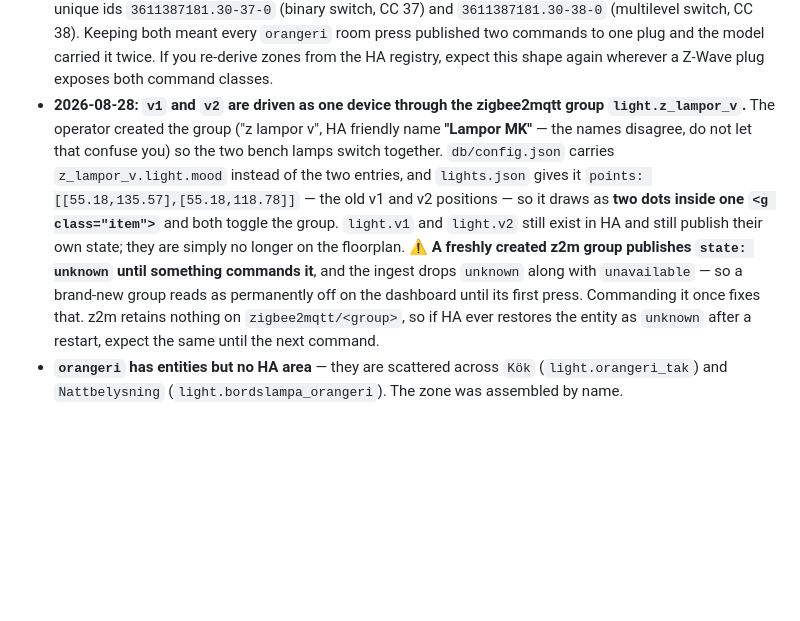
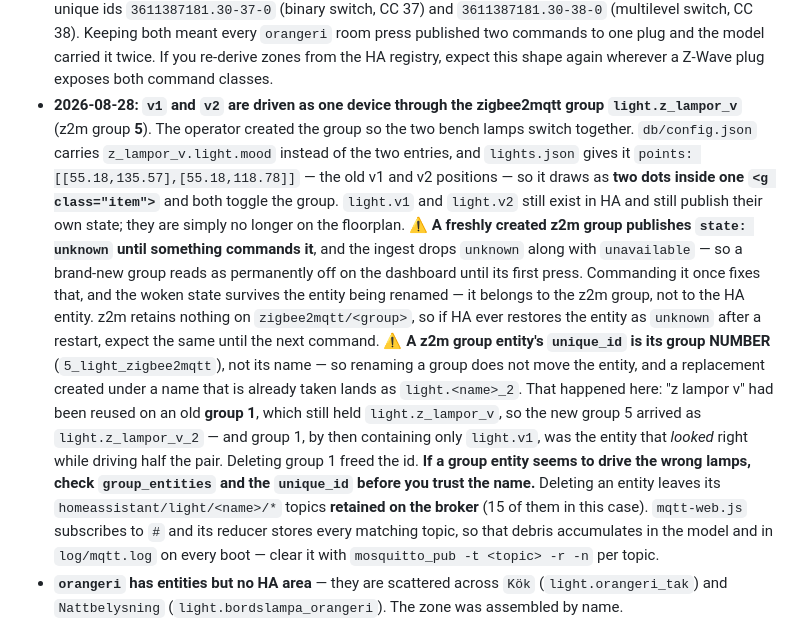
Before and after one commit to kristofer84/lgh-node, a Markdown page: docs/mqtt-and-devices.md, the part around the change. Rendered like a GitHub page; blank space fills up the shorter version.

Commit message:
Record the zigbee group id churn behind light.z_lampor_v
No code change -- lights.json and dashboard.html came back byte-identical to
50ca69f, since the entity ended up on the id that commit already used. This is
the part worth writing down.

A zigbee2mqtt group entity's unique_id is its group NUMBER, not its name
(5_light_zigbee2mqtt here). Renaming a group therefore does not move the
entity, and a replacement created under a name that is already taken lands as
light.<name>_2. That happened: "z lampor v" had been reused on an old group 1,
which still held light.z_lampor_v, so the new group 5 arrived as
light.z_lampor_v_2 -- and group 1, by then containing only light.v1, was the
entity that LOOKED right while driving half the pair. Deleting group 1 freed
the id and group 5 took it, which is where db/config.json points.

Also documented, having cleared them: deleting an entity leaves its
homeassistant/light/<name>/* topics retained on the broker -- 15 for the
short-lived _2 entity. mqtt-web.js subscribes to '#' and its reducer stores
every matching topic, so retained debris from deleted entities accumulates in
the in-memory model and in log/mqtt.log on every boot.

And: the woken state that stops a new group reporting `unknown` survives a
rename, because it belongs to the z2m group rather than the HA entity.

Verified: light.z_lampor_v is unique_id 5_light_zigbee2mqtt, friendly name
"z lampor v", group_entities [light.v1, light.v2], state off. toggle()
publishes it once per step, tapping either dot publishes it once, the item
emits 2 glows / 2 dots / 2 tap areas, no z_lampor_v_2 remains anywhere.

Co-Authored-By: Claude Opus 5 (1M context) <noreply@anthropic.com>

```diff
--- a/docs/mqtt-and-devices.md
+++ b/docs/mqtt-and-devices.md
@@ -409,18 +409,30 @@ Record here rather than rediscovering them:
   zones from the HA registry, expect this shape again wherever a Z-Wave plug exposes both
   command classes.
 - **2026-08-28: `v1` and `v2` are driven as one device through the zigbee2mqtt group
-  `light.z_lampor_v`.** The operator created the group ("z lampor v", HA friendly name
-  **"Lampor MK"** — the names disagree, do not let that confuse you) so the two bench lamps
-  switch together. `db/config.json` carries `z_lampor_v.light.mood` instead of the two
+  `light.z_lampor_v`** (z2m group **5**). The operator created the group so the two bench
+  lamps switch together. `db/config.json` carries `z_lampor_v.light.mood` instead of the two
   entries, and `lights.json` gives it `points: [[55.18,135.57],[55.18,118.78]]` — the old v1
   and v2 positions — so it draws as **two dots inside one `<g class="item">`** and both toggle
   the group. `light.v1` and `light.v2` still exist in HA and still publish their own state;
   they are simply no longer on the floorplan.
   ⚠ **A freshly created z2m group publishes `state: unknown` until something commands it**,
   and the ingest drops `unknown` along with `unavailable` — so a brand-new group reads as
-  permanently off on the dashboard until its first press. Commanding it once fixes that.
-  z2m retains nothing on `zigbee2mqtt/<group>`, so if HA ever restores the entity as `unknown`
-  after a restart, expect the same until the next command.
+  permanently off on the dashboard until its first press. Commanding it once fixes that, and the
+  woken state survives the entity being renamed — it belongs to the z2m group, not to the HA
+  entity. z2m retains nothing on `zigbee2mqtt/<group>`, so if HA ever restores the entity as
+  `unknown` after a restart, expect the same until the next command.
+  ⚠ **A z2m group entity's `unique_id` is its group NUMBER** (`5_light_zigbee2mqtt`), not its
+  name — so renaming a group does not move the entity, and a replacement created under a name
+  that is already taken lands as `light.<name>_2`. That happened here: "z lampor v" had been
+  reused on an old **group 1**, which still held `light.z_lampor_v`, so the new group 5 arrived
+  as `light.z_lampor_v_2` — and group 1, by then containing only `light.v1`, was the entity
+  that *looked* right while driving half the pair. Deleting group 1 freed the id.
+  **If a group entity seems to drive the wrong lamps, check `group_entities` and the
+  `unique_id` before you trust the name.**
+  Deleting an entity leaves its `homeassistant/light/<name>/*` topics **retained on the broker**
+  (15 of them in this case). `mqtt-web.js` subscribes to `#` and its reducer stores every
+  matching topic, so that debris accumulates in the model and in `log/mqtt.log` on every boot —
+  clear it with `mosquitto_pub -t <topic> -r -n` per topic.
 - **`orangeri` has entities but no HA area** — they are scattered across `Kök`
   (`light.orangeri_tak`) and `Nattbelysning` (`light.bordslampa_orangeri`). The zone was
   assembled by name.
```
